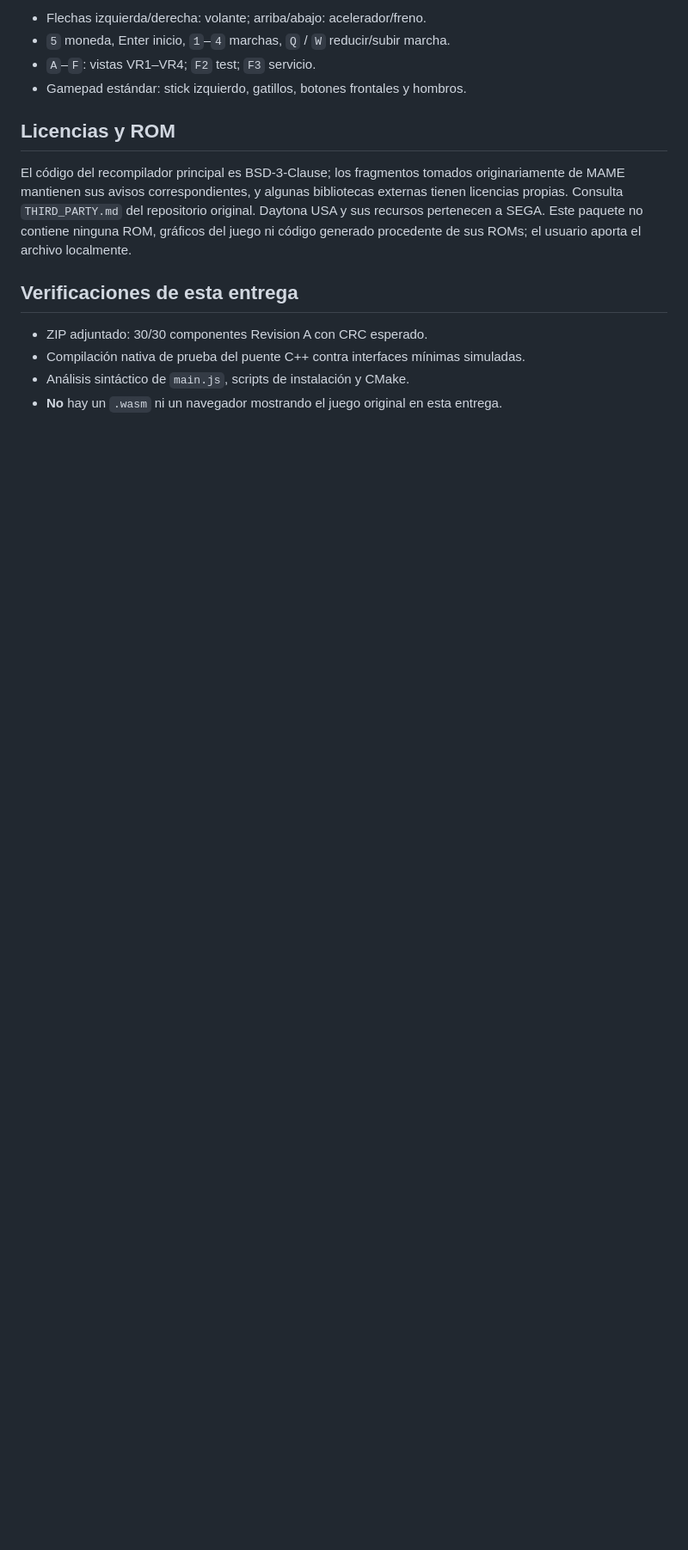
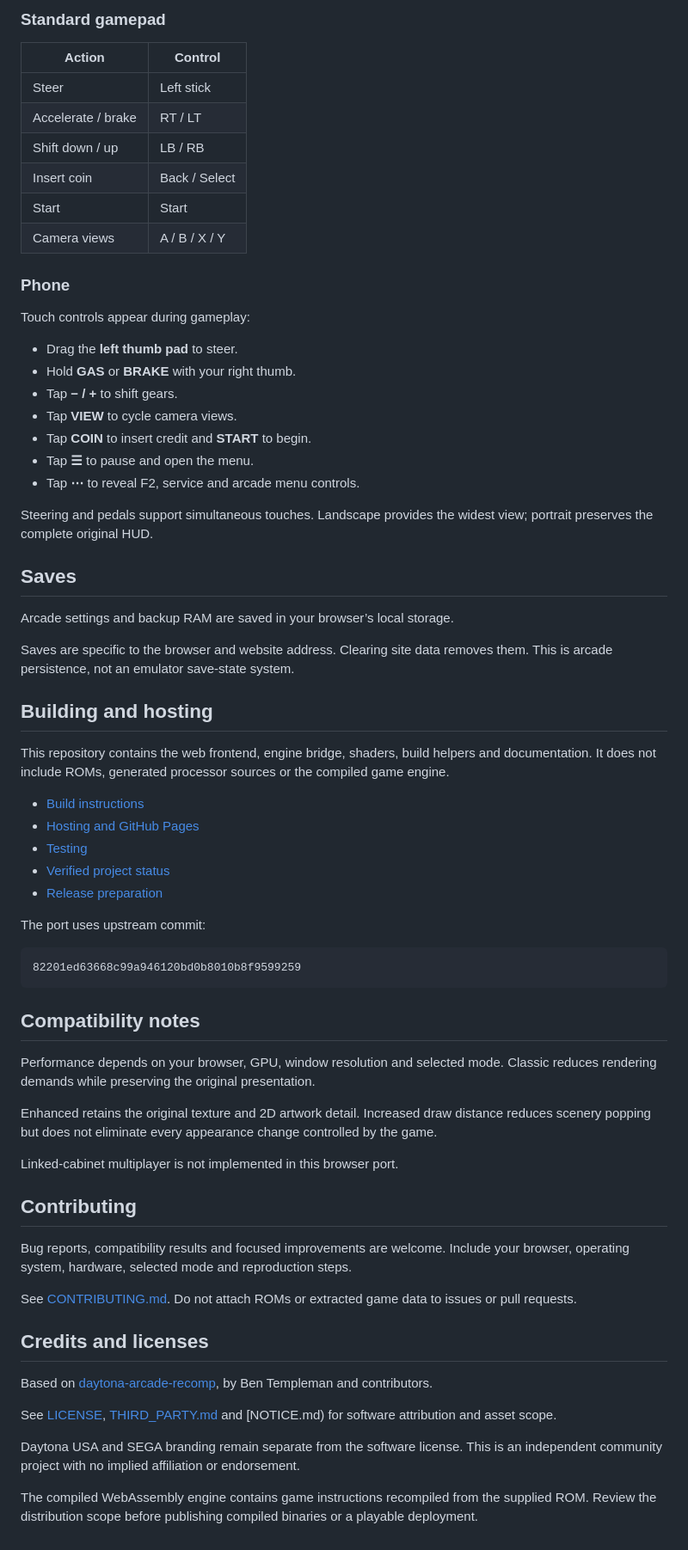
Before and after one commit to johannruiz/Daytona-USA-Web, a Markdown page: README.md, the part around one of its changes. Shown at 86% size. GitHub-like rendering; blank space fills up the shorter version.

````diff
--- a/README.md
+++ b/README.md
@@ -94,21 +73,71 @@ sesiones.
 
-- Flechas izquierda/derecha: volante; arriba/abajo: acelerador/freno.
-- `5` moneda, Enter inicio, `1`–`4` marchas, `Q` / `W` reducir/subir marcha.
-- `A`–`F`: vistas VR1–VR4; `F2` test; `F3` servicio.
-- Gamepad estándar: stick izquierdo, gatillos, botones frontales y hombros.
+### Standard gamepad
 
-## Licencias y ROM
+| Action | Control |
+| --- | --- |
+| Steer | Left stick |
+| Accelerate / brake | RT / LT |
+| Shift down / up | LB / RB |
+| Insert coin | Back / Select |
+| Start | Start |
+| Camera views | A / B / X / Y |
 
-El código del recompilador principal es BSD-3-Clause; los fragmentos tomados
-originariamente de MAME mantienen sus avisos correspondientes, y algunas
-bibliotecas externas tienen licencias propias. Consulta `THIRD_PARTY.md`
-del repositorio original. Daytona USA y sus recursos pertenecen a SEGA.
-Este paquete no contiene ninguna ROM, gráficos del juego ni código generado
-procedente de sus ROMs; el usuario aporta el archivo localmente.
+### Phone
 
-## Verificaciones de esta entrega
+Touch controls appear during gameplay:
 
-- ZIP adjuntado: 30/30 componentes Revision A con CRC esperado.
-- Compilación nativa de prueba del puente C++ contra interfaces mínimas simuladas.
-- Análisis sintáctico de `main.js`, scripts de instalación y CMake.
-- **No** hay un `.wasm` ni un navegador mostrando el juego original en esta entrega.
+- Drag the **left thumb pad** to steer.
+- Hold **GAS** or **BRAKE** with your right thumb.
+- Tap **− / +** to shift gears.
+- Tap **VIEW** to cycle camera views.
+- Tap **COIN** to insert credit and **START** to begin.
+- Tap **☰** to pause and open the menu.
+- Tap **⋯** to reveal F2, service and arcade menu controls.
+
+Steering and pedals support simultaneous touches. Landscape provides the widest view; portrait preserves the complete original HUD.
+
+## Saves
+
+Arcade settings and backup RAM are saved in your browser’s local storage.
+
+Saves are specific to the browser and website address. Clearing site data removes them. This is arcade persistence, not an emulator save-state system.
+
+## Building and hosting
+
+This repository contains the web frontend, engine bridge, shaders, build helpers and documentation. It does not include ROMs, generated processor sources or the compiled game engine.
+
+- [Build instructions](BUILD.md)
+- [Hosting and GitHub Pages](docs/DEPLOYMENT.md)
+- [Testing](docs/TESTING.md)
+- [Verified project status](STATUS.md)
+- [Release preparation](docs/RELEASE.md)
+
+The port uses upstream commit:
+
+```text
+82201ed63668c99a946120bd0b8010b8f9599259
+```
+
+## Compatibility notes
+
+Performance depends on your browser, GPU, window resolution and selected mode. Classic reduces rendering demands while preserving the original presentation.
+
+Enhanced retains the original texture and 2D artwork detail. Increased draw distance reduces scenery popping but does not eliminate every appearance change controlled by the game.
+
+Linked-cabinet multiplayer is not implemented in this browser port.
+
+## Contributing
+
+Bug reports, compatibility results and focused improvements are welcome. Include your browser, operating system, hardware, selected mode and reproduction steps.
+
+See [CONTRIBUTING.md](CONTRIBUTING.md). Do not attach ROMs or extracted game data to issues or pull requests.
+
+## Credits and licenses
+
+Based on [daytona-arcade-recomp](https://github.com/alphanu1/daytona-arcade-recomp), by Ben Templeman and contributors.
+
+See [LICENSE](LICENSE), [THIRD_PARTY.md](THIRD_PARTY.md) and [NOTICE.md) for software attribution and asset scope.
+
+Daytona USA and SEGA branding remain separate from the software license. This is an independent community project with no implied affiliation or endorsement.
+
+The compiled WebAssembly engine contains game instructions recompiled from the supplied ROM. Review the distribution scope before publishing compiled binaries or a playable deployment.
````
Also changed, not shown: other parts of README.md (+52 -73 lines).
